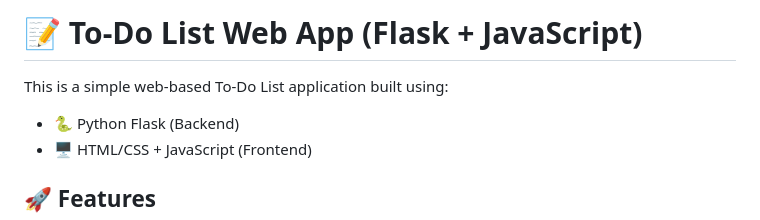
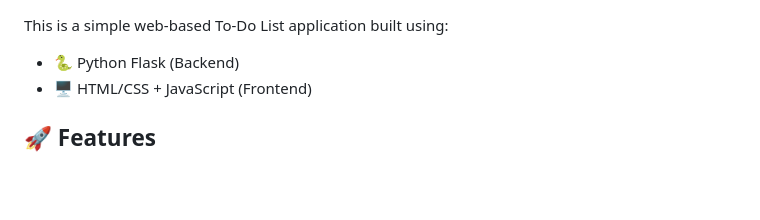
Before and after one commit to Shreyagc24/todo-flask-app, a Markdown page: README.md, the part around the change. GitHub-like rendering; blank space fills up the shorter version.

```diff
--- a/README.md
+++ b/README.md
@@ -1,5 +1,3 @@
-# 📝 To-Do List Web App (Flask + JavaScript)
-
 This is a simple web-based To-Do List application built using:
 - 🐍 Python Flask (Backend)
 - 🖥 HTML/CSS + JavaScript (Frontend)
```
